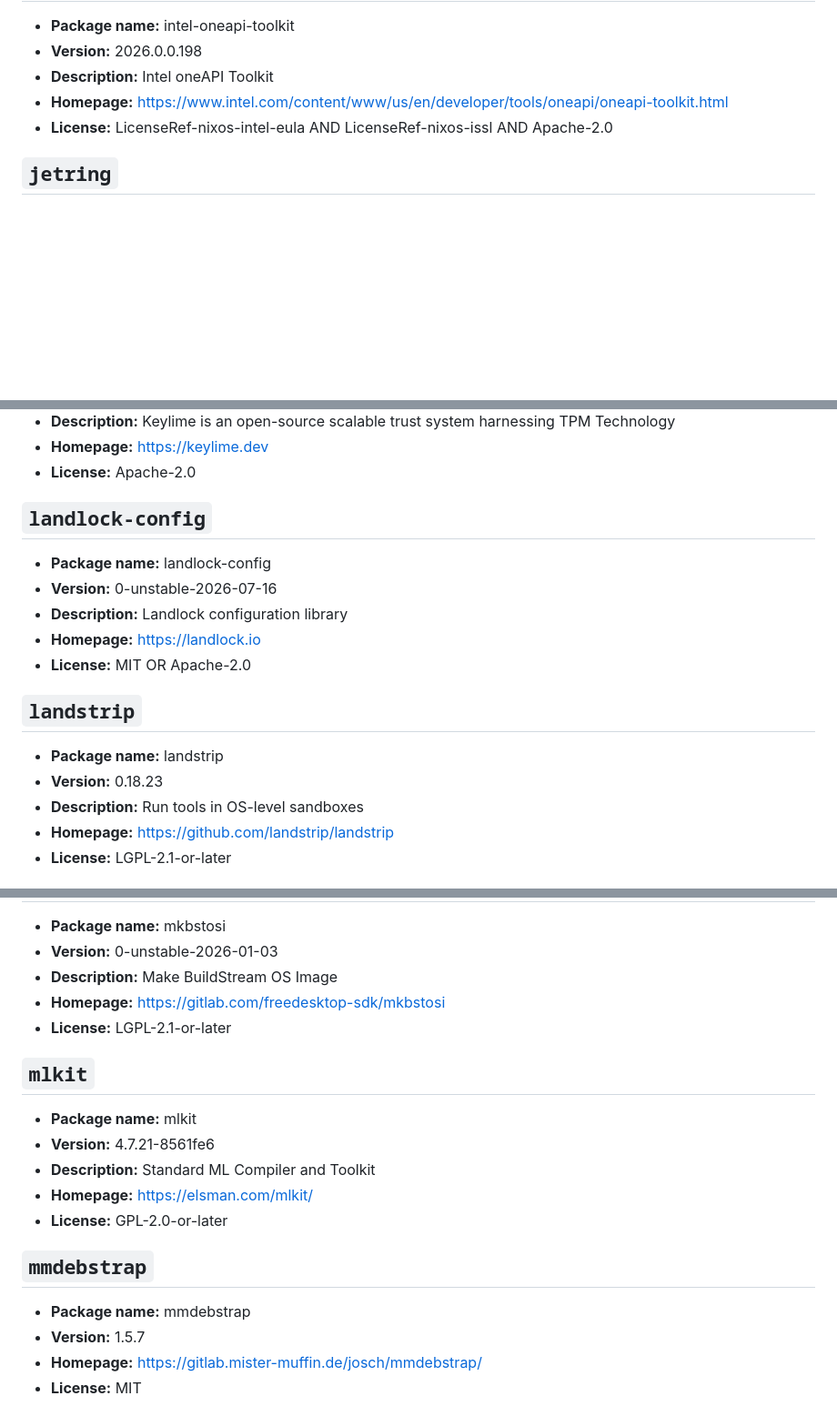
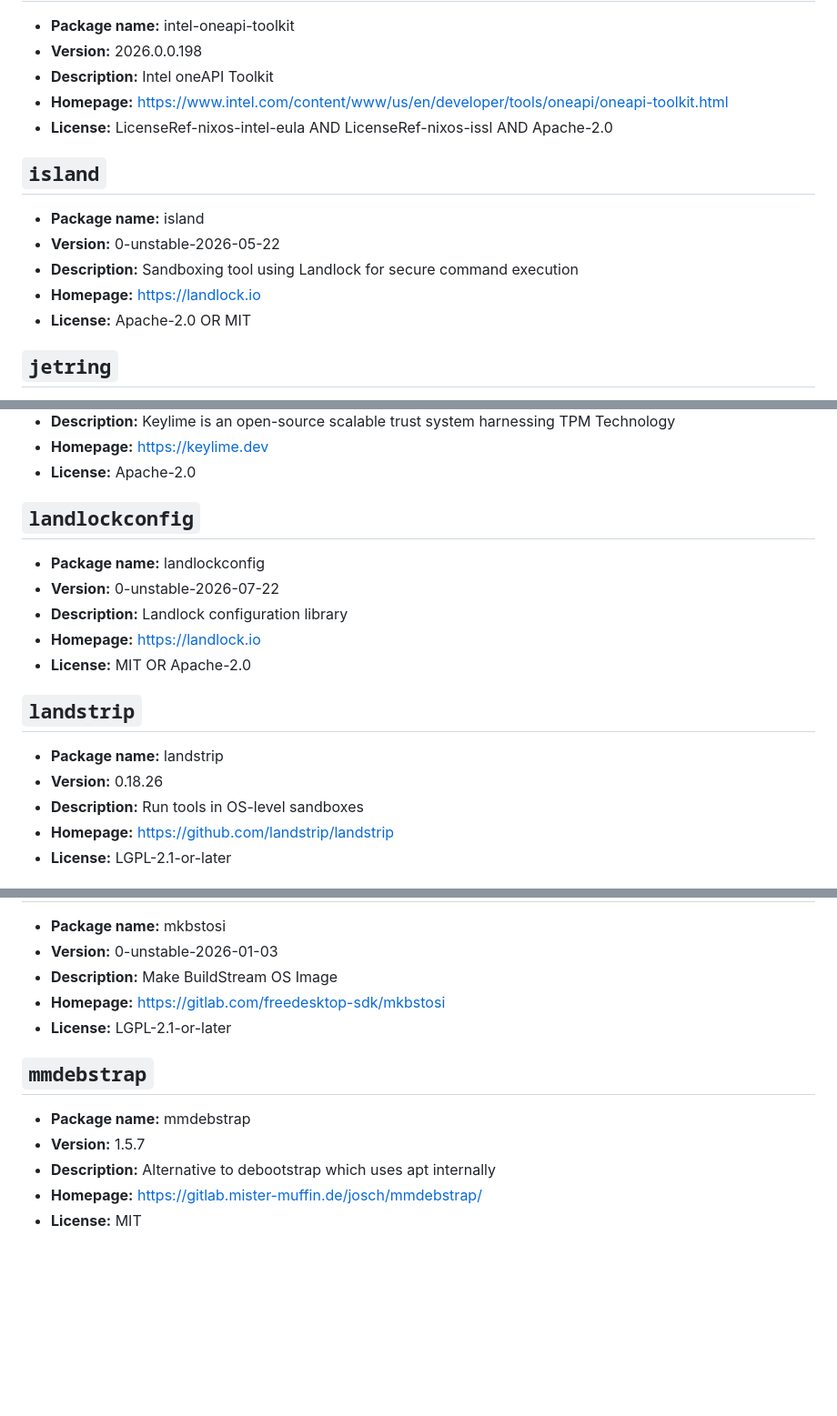
Before and after one commit to Skyb0rg007/packages, a Markdown page: NixOS/README.md, 3 parts joined by grey strips. Shown at 91% size. GitHub-like rendering; blank space fills up the shorter version.

```diff
--- a/NixOS/README.md
+++ b/NixOS/README.md
@@ -130,6 +130,14 @@ Generated from 48 packages.
 - **Homepage:** [https://www.intel.com/content/www/us/en/developer/tools/oneapi/oneapi-toolkit.html](https://www.intel.com/content/www/us/en/developer/tools/oneapi/oneapi-toolkit.html)
 - **License:** LicenseRef-nixos-intel-eula AND LicenseRef-nixos-issl AND Apache-2.0
 
+## `island`
+
+- **Package name:** island
+- **Version:** 0-unstable-2026-05-22
+- **Description:** Sandboxing tool using Landlock for secure command execution
+- **Homepage:** [https://landlock.io](https://landlock.io)
+- **License:** Apache-2.0 OR MIT
+
 ## `jetring`
 
 - **Package name:** jetring
@@ -146,10 +154,10 @@ Generated from 48 packages.
 - **Homepage:** [https://keylime.dev](https://keylime.dev)
 - **License:** Apache-2.0
 
-## `landlock-config`
+## `landlockconfig`
 
-- **Package name:** landlock-config
-- **Version:** 0-unstable-2026-07-16
+- **Package name:** landlockconfig
+- **Version:** 0-unstable-2026-07-22
 - **Description:** Landlock configuration library
 - **Homepage:** [https://landlock.io](https://landlock.io)
 - **License:** MIT OR Apache-2.0
@@ -157,7 +165,7 @@ Generated from 48 packages.
 ## `landstrip`
 
 - **Package name:** landstrip
-- **Version:** 0.18.23
+- **Version:** 0.18.26
 - **Description:** Run tools in OS-level sandboxes
 - **Homepage:** [https://github.com/landstrip/landstrip](https://github.com/landstrip/landstrip)
 - **License:** LGPL-2.1-or-later
@@ -178,18 +186,11 @@ Generated from 48 packages.
 - **Homepage:** [https://gitlab.com/freedesktop-sdk/mkbstosi](https://gitlab.com/freedesktop-sdk/mkbstosi)
 - **License:** LGPL-2.1-or-later
 
-## `mlkit`
-
-- **Package name:** mlkit
-- **Version:** 4.7.21-8561fe6
-- **Description:** Standard ML Compiler and Toolkit
-- **Homepage:** [https://elsman.com/mlkit/](https://elsman.com/mlkit/)
-- **License:** GPL-2.0-or-later
-
 ## `mmdebstrap`
 
 - **Package name:** mmdebstrap
 - **Version:** 1.5.7
+- **Description:** Alternative to debootstrap which uses apt internally
 - **Homepage:** [https://gitlab.mister-muffin.de/josch/mmdebstrap/](https://gitlab.mister-muffin.de/josch/mmdebstrap/)
 - **License:** MIT
 
```
Also changed, not shown: other parts of NixOS/README.md (+9 -9 lines).
